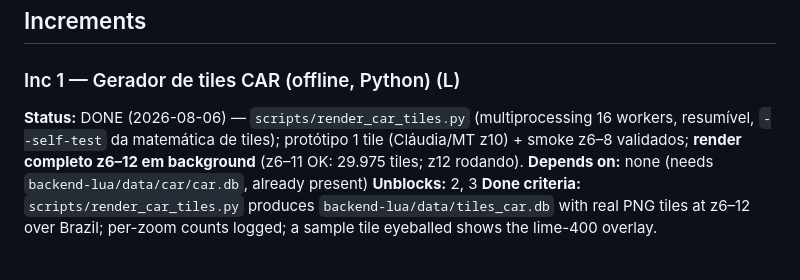
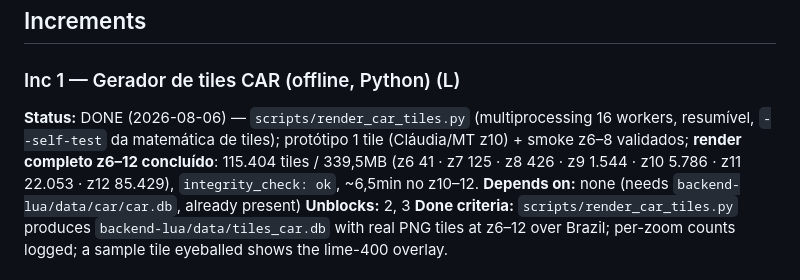
Before and after one commit to samuelishida/yvy, a Markdown page: .plans/car-overlay/plan.md, the part around the change. GitHub-like rendering.

Commit message:
docs(car): Inc 1 render completo z6-12 concluído (115.404 tiles)

```diff
--- a/.plans/car-overlay/plan.md
+++ b/.plans/car-overlay/plan.md
@@ -140,7 +140,7 @@ the live endpoint. Inc 4 gates on all three.
 
 ### Inc 1 — Gerador de tiles CAR (offline, Python) (L)
 
-**Status:** DONE (2026-08-06) — `scripts/render_car_tiles.py` (multiprocessing 16 workers, resumível, `--self-test` da matemática de tiles); protótipo 1 tile (Cláudia/MT z10) + smoke z6–8 validados; **render completo z6–12 em background** (z6–11 OK: 29.975 tiles; z12 rodando).
+**Status:** DONE (2026-08-06) — `scripts/render_car_tiles.py` (multiprocessing 16 workers, resumível, `--self-test` da matemática de tiles); protótipo 1 tile (Cláudia/MT z10) + smoke z6–8 validados; **render completo z6–12 concluído**: 115.404 tiles / 339,5MB (z6 41 · z7 125 · z8 426 · z9 1.544 · z10 5.786 · z11 22.053 · z12 85.429), `integrity_check: ok`, ~6,5min no z10–12.
 **Depends on:** none (needs `backend-lua/data/car/car.db`, already present)
 **Unblocks:** 2, 3
 **Done criteria:** `scripts/render_car_tiles.py` produces `backend-lua/data/tiles_car.db`
```
